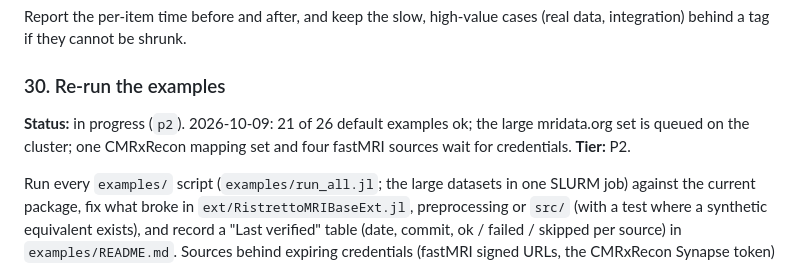
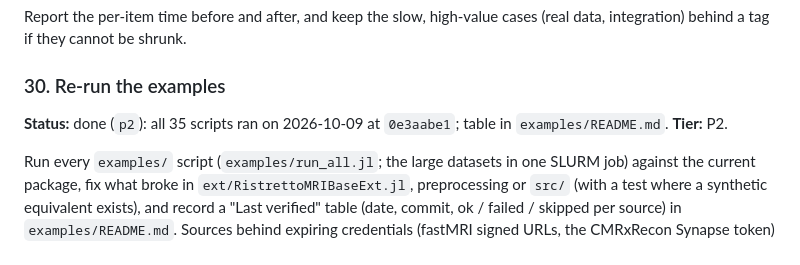
Before and after one commit to hakkelt/MriReconstructionToolbox.jl, a Markdown page: ROADMAP.md, the part around the change. GitHub-like rendering.

```diff
--- a/ROADMAP.md
+++ b/ROADMAP.md
@@ -149,9 +149,8 @@ Report the per-item time before and after, and keep the slow, high-value cases (
 integration) behind a tag if they cannot be shrunk.
 
 ### 30. Re-run the examples
-**Status:** in progress (`p2`). 2026-10-09: 21 of 26 default examples ok; the large mridata.org
-set is queued on the cluster; one CMRxRecon mapping set and four fastMRI sources wait for
-credentials. **Tier:** P2.
+**Status:** done (`p2`): all 35 scripts ran on 2026-10-09 at `0e3aabe1`; table in
+`examples/README.md`. **Tier:** P2.
 
 Run every `examples/` script (`examples/run_all.jl`; the large datasets in one SLURM job) against
 the current package, fix what broke in `ext/RistrettoMRIBaseExt.jl`, preprocessing or `src/`
```
Also changed, not shown: examples/README.md (+16 -0 lines).
